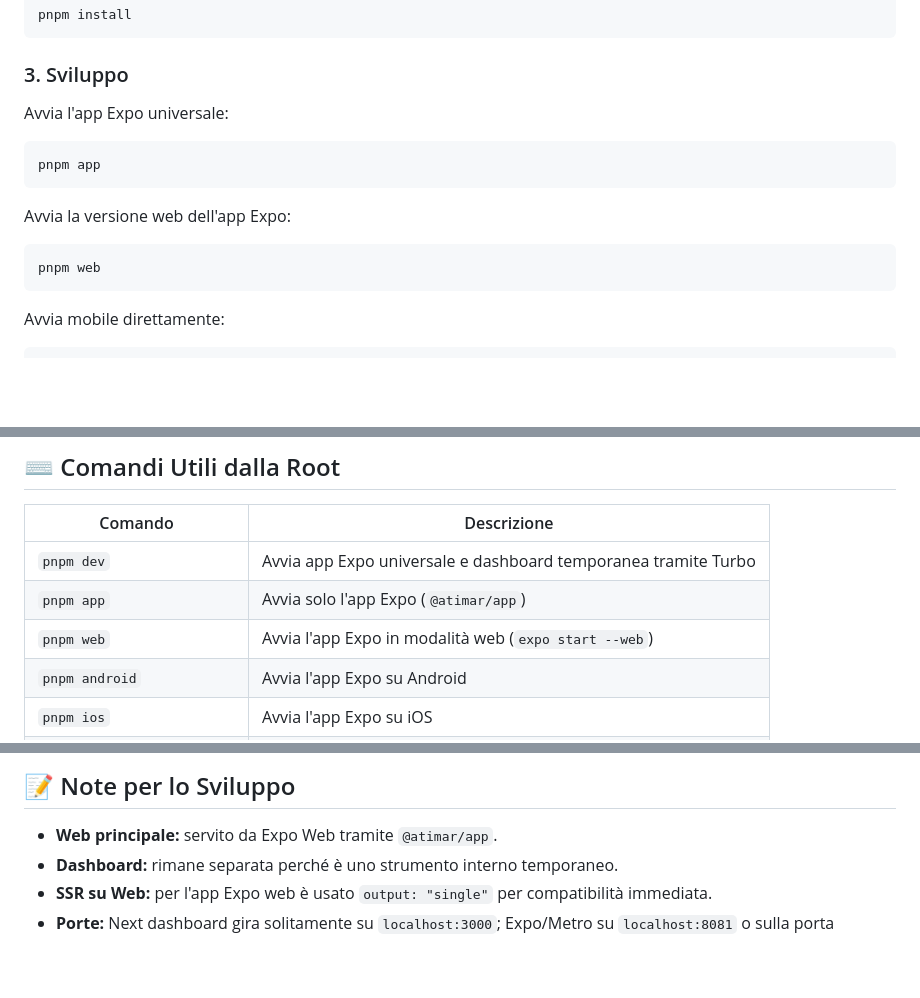
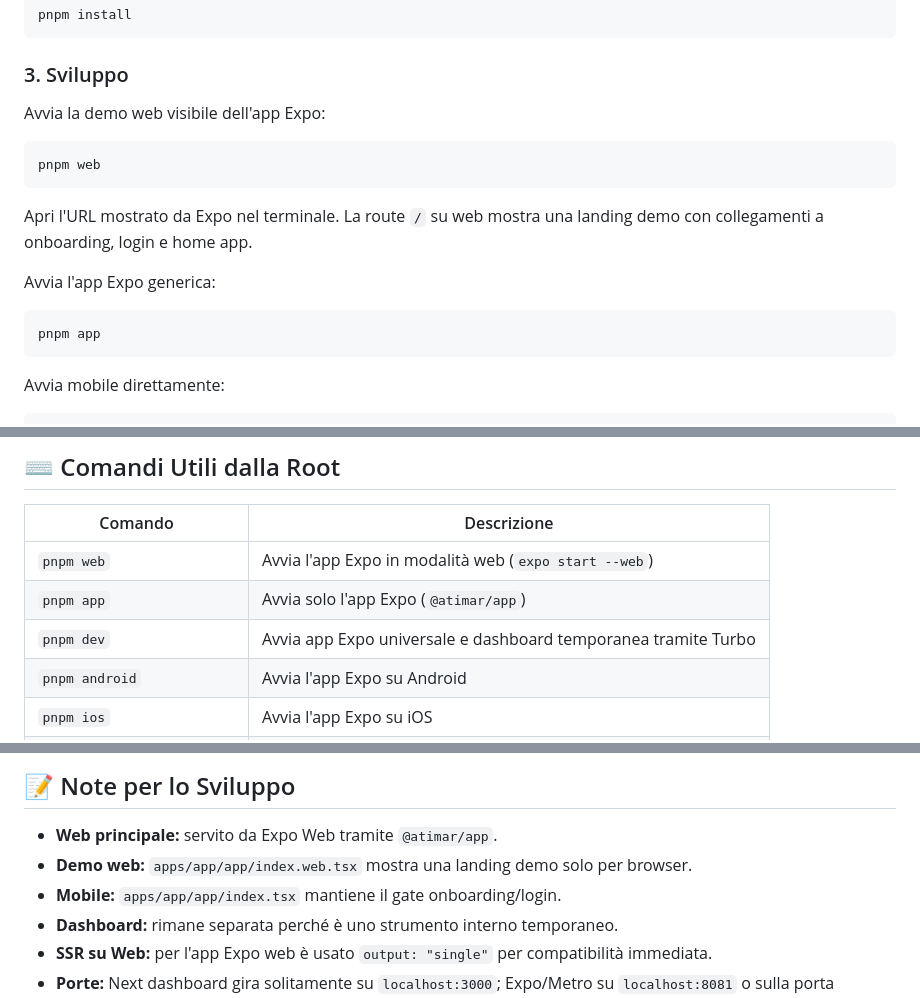
Before and after one commit to marouanouadi1/atimar, a Markdown page: README.md, 3 parts joined by grey strips. Rendered like a GitHub page; blank space fills up the shorter version.

Commit message:
Document visible web demo entrypoint

````diff
--- a/README.md
+++ b/README.md
@@ -54,16 +54,18 @@ pnpm install
 
 ### 3. Sviluppo
 
-Avvia l'app Expo universale:
+Avvia la demo web visibile dell'app Expo:
+
+```bash
+pnpm web
+```
+
+Apri l'URL mostrato da Expo nel terminale. La route `/` su web mostra una landing demo con collegamenti a onboarding, login e home app.
+
+Avvia l'app Expo generica:
 
 ```bash
 pnpm app
-```
-
-Avvia la versione web dell'app Expo:
-
-```bash
-pnpm web
 ```
 
 Avvia mobile direttamente:
@@ -85,9 +87,9 @@ pnpm dev-dashboard
 
 | Comando | Descrizione |
 |---|---|
+| `pnpm web` | Avvia l'app Expo in modalità web (`expo start --web`) |
+| `pnpm app` | Avvia solo l'app Expo (`@atimar/app`) |
 | `pnpm dev` | Avvia app Expo universale e dashboard temporanea tramite Turbo |
-| `pnpm app` | Avvia solo l'app Expo (`@atimar/app`) |
-| `pnpm web` | Avvia l'app Expo in modalità web (`expo start --web`) |
 | `pnpm android` | Avvia l'app Expo su Android |
 | `pnpm ios` | Avvia l'app Expo su iOS |
 | `pnpm dev-dashboard` | Avvia solo la dashboard temporanea Next.js |
@@ -135,6 +137,8 @@ Per componenti condivisi tra mobile e web Expo, preferire componenti React Nativ
 ## 📝 Note per lo Sviluppo
 
 - **Web principale:** servito da Expo Web tramite `@atimar/app`.
+- **Demo web:** `apps/app/app/index.web.tsx` mostra una landing demo solo per browser.
+- **Mobile:** `apps/app/app/index.tsx` mantiene il gate onboarding/login.
 - **Dashboard:** rimane separata perché è uno strumento interno temporaneo.
 - **SSR su Web:** per l'app Expo web è usato `output: "single"` per compatibilità immediata.
 - **Porte:** Next dashboard gira solitamente su `localhost:3000`; Expo/Metro su `localhost:8081` o sulla porta proposta da Expo.
````
